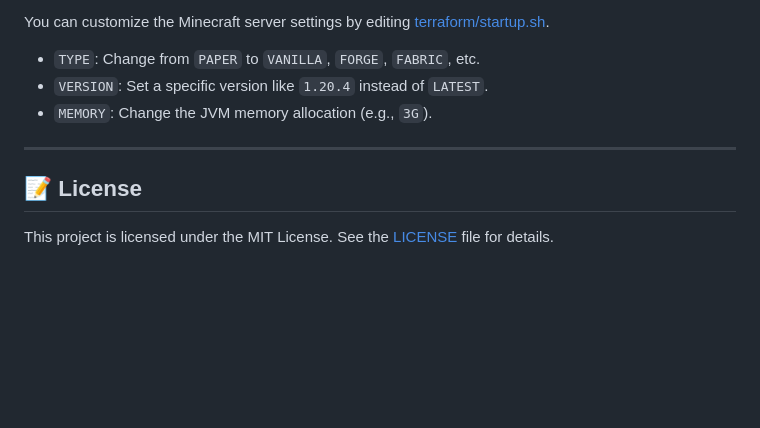
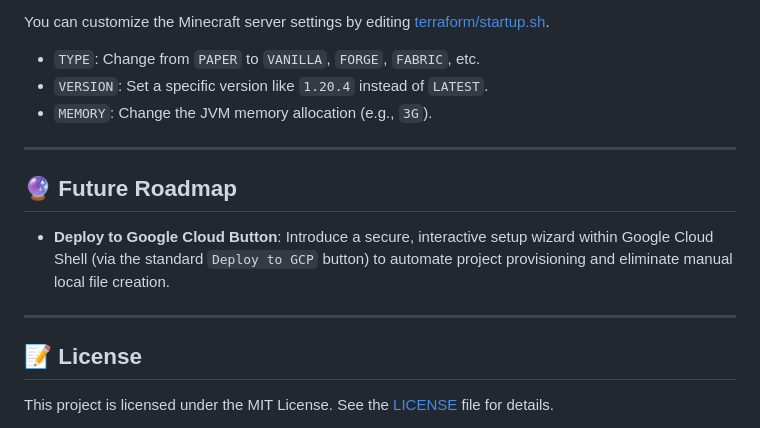
Before and after one commit to ARodrigue7/gcp-minecraft-ondemand, a Markdown page: README.md, the part around the change. Drawn GitHub-style; blank space fills up the shorter version.

Commit message:
docs: add Google Cloud Shell deployment wizard to future roadmap

```diff
--- a/README.md
+++ b/README.md
@@ -202,6 +202,12 @@ You can customize the Minecraft server settings by editing [terraform/startup.sh
 
 ---
 
+## 🔮 Future Roadmap
+
+* **Deploy to Google Cloud Button**: Introduce a secure, interactive setup wizard within Google Cloud Shell (via the standard `Deploy to GCP` button) to automate project provisioning and eliminate manual local file creation.
+
+---
+
 ## 📝 License
 
 This project is licensed under the MIT License. See the [LICENSE](file:///Volumes/Dev%20Drive/gcp-ondemand-minecraft/LICENSE) file for details.
```
